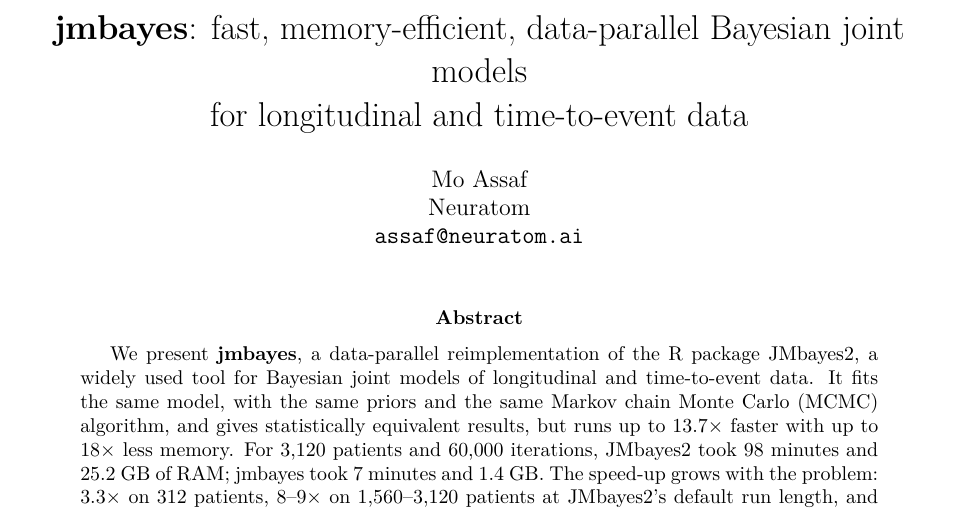
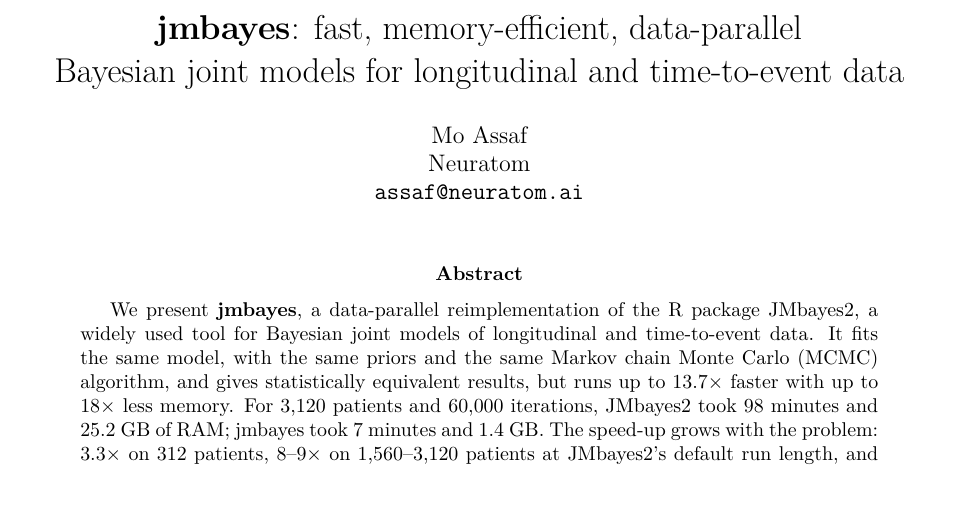
Before and after one commit to neuratom/jmbayes, a LaTeX paper (paper/main.tex): part of page 1 of 8, cut so that both start at the same text. Compiled offline with pdfLaTeX.

Commit message:
Paper: title line break

```diff
--- a/paper/main.tex
+++ b/paper/main.tex
@@ -8,8 +8,8 @@
 \usepackage{booktabs}
 \usepackage[hidelinks]{hyperref}
 
-\title{\textbf{jmbayes}: fast, memory-efficient, data-parallel Bayesian joint models\\
-for longitudinal and time-to-event data}
+\title{\textbf{jmbayes}: fast, memory-efficient, data-parallel\\
+Bayesian joint models for longitudinal and time-to-event data}
 \author{Mo Assaf\\ Neuratom\\ \texttt{assaf@neuratom.ai}}
 \date{}
 
```
Also changed, not shown: paper/main.pdf, 1 other file.
